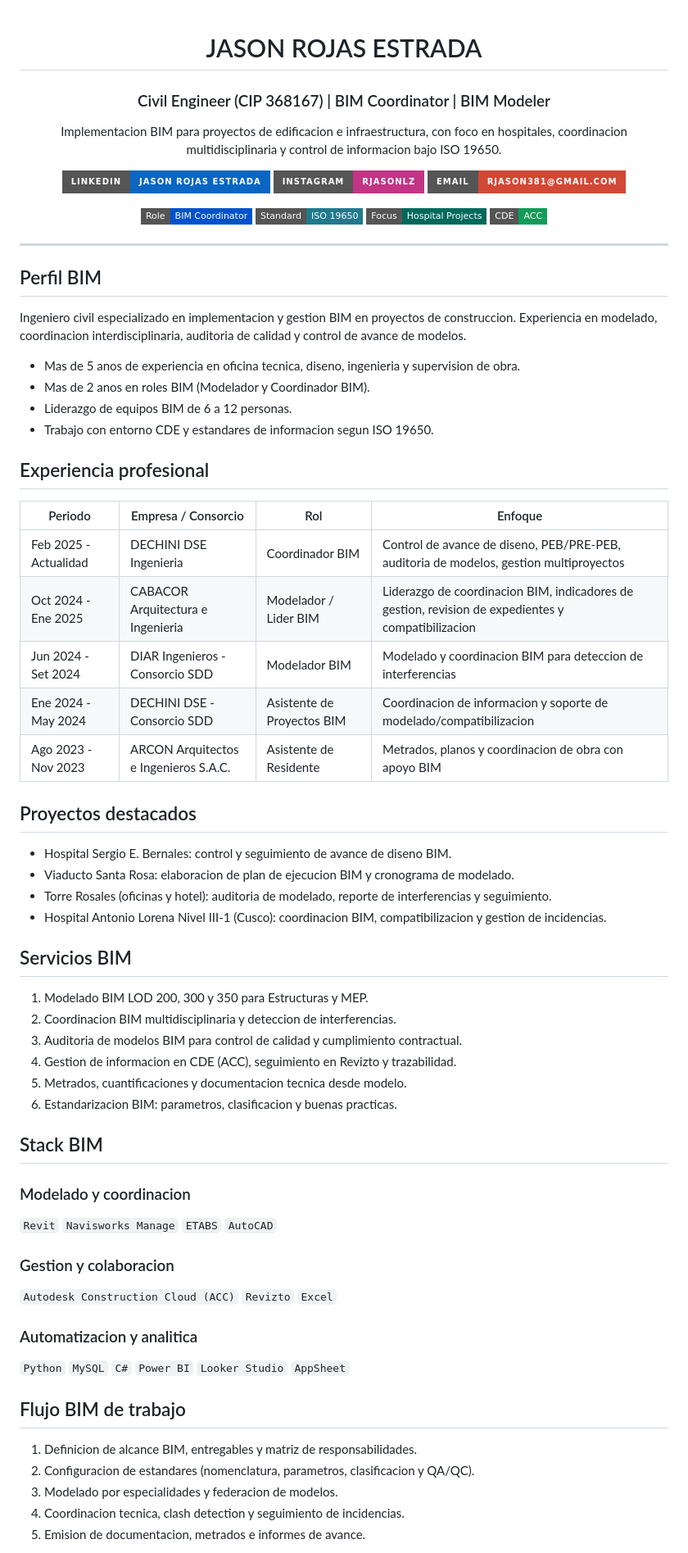
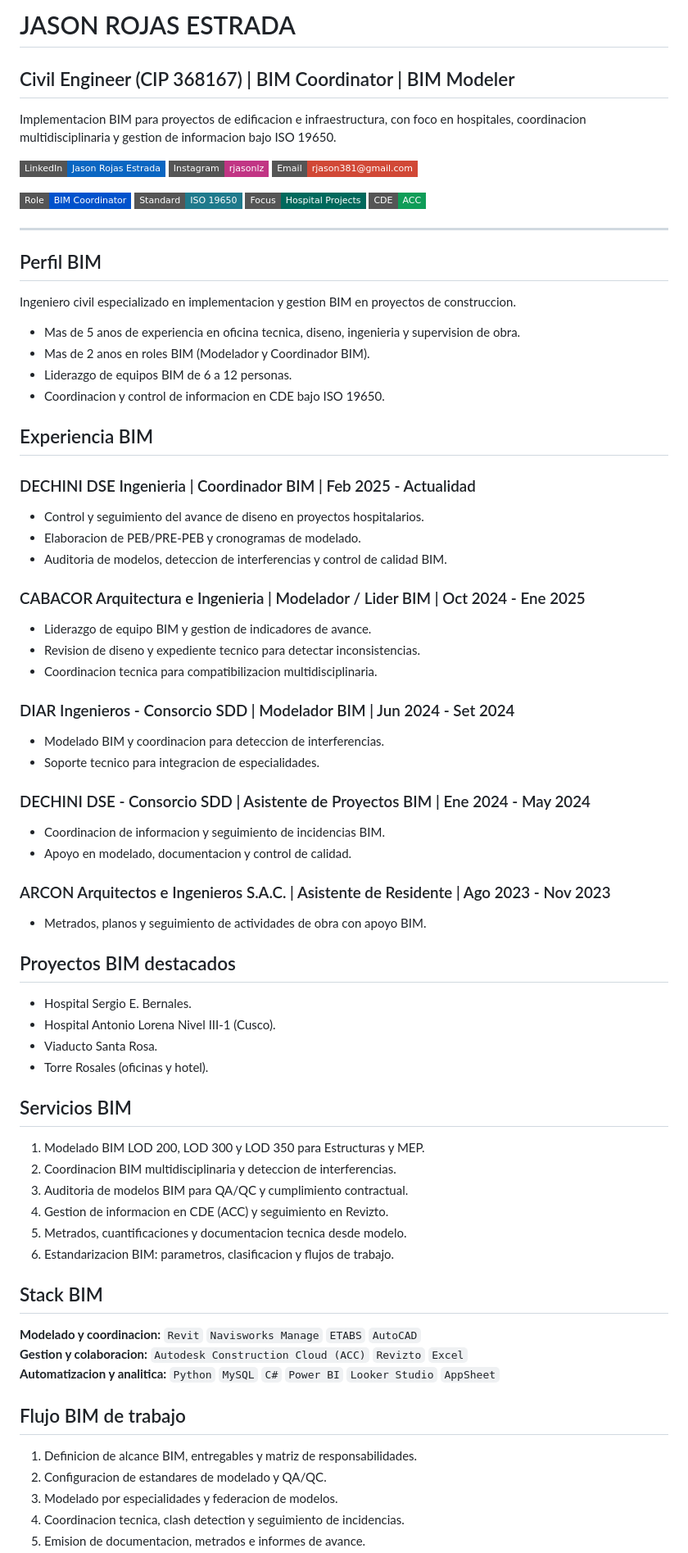
Before and after one commit to rjason381/rjason381.github.io, a Markdown page: README.md, the part around one of its changes. Shown at 82% size. Rendered like a GitHub page; badges without logos.

Commit message:
Fix README rendering for GitHub Pages and simplify BIM layout

```diff
--- a/README.md
+++ b/README.md
@@ -1,69 +1,71 @@
-<!-- Header -->
-<div align="center">
+# JASON ROJAS ESTRADA
+## Civil Engineer (CIP 368167) | BIM Coordinator | BIM Modeler
 
-# JASON ROJAS ESTRADA
-### Civil Engineer (CIP 368167) | BIM Coordinator | BIM Modeler
+Implementacion BIM para proyectos de edificacion e infraestructura, con foco en hospitales, coordinacion multidisciplinaria y gestion de informacion bajo ISO 19650.
 
-Implementacion BIM para proyectos de edificacion e infraestructura, con foco en hospitales, coordinacion multidisciplinaria y control de informacion bajo ISO 19650.
+[![LinkedIn](https://img.shields.io/badge/LinkedIn-Jason%20Rojas%20Estrada-0A66C2?style=flat-square&logo=linkedin&logoColor=white)](https://www.linkedin.com/in/jason-rojas-estrada-a7b8a1217/)
+[![Instagram](https://img.shields.io/badge/Instagram-rjasonlz-C13584?style=flat-square&logo=instagram&logoColor=white)](https://www.instagram.com/rjasonlz/)
+[![Email](https://img.shields.io/badge/Email-rjason381%40gmail.com-D14836?style=flat-square&logo=gmail&logoColor=white)](mailto:rjason381@gmail.com)
 
-[![LinkedIn](https://img.shields.io/badge/LinkedIn-Jason%20Rojas%20Estrada-0A66C2?style=for-the-badge&logo=linkedin&logoColor=white)](https://www.linkedin.com/in/jason-rojas-estrada-a7b8a1217/)
-[![Instagram](https://img.shields.io/badge/Instagram-rjasonlz-C13584?style=for-the-badge&logo=instagram&logoColor=white)](https://www.instagram.com/rjasonlz/)
-[![Email](https://img.shields.io/badge/Email-rjason381%40gmail.com-D14836?style=for-the-badge&logo=gmail&logoColor=white)](mailto:rjason381@gmail.com)
-
-[![BIM Coordinator](https://img.shields.io/badge/Role-BIM%20Coordinator-0052CC?style=flat-square)](#perfil-bim)
-[![ISO 19650](https://img.shields.io/badge/Standard-ISO%2019650-1F7A8C?style=flat-square)](#perfil-bim)
-[![Hospital Projects](https://img.shields.io/badge/Focus-Hospital%20Projects-00695C?style=flat-square)](#proyectos-destacados)
-[![CDE ACC](https://img.shields.io/badge/CDE-ACC-0F9D58?style=flat-square)](#stack-bim)
-
-</div>
+[![Role](https://img.shields.io/badge/Role-BIM%20Coordinator-0052CC?style=flat-square)](#perfil-bim)
+[![Standard](https://img.shields.io/badge/Standard-ISO%2019650-1F7A8C?style=flat-square)](#perfil-bim)
+[![Focus](https://img.shields.io/badge/Focus-Hospital%20Projects-00695C?style=flat-square)](#proyectos-bim-destacados)
+[![CDE](https://img.shields.io/badge/CDE-ACC-0F9D58?style=flat-square)](#stack-bim)
 
 ---
 
 ## Perfil BIM
 Ingeniero civil especializado en implementacion y gestion BIM en proyectos de construccion.
-Experiencia en modelado, coordinacion interdisciplinaria, auditoria de calidad y control de avance de modelos.
 
 - Mas de 5 anos de experiencia en oficina tecnica, diseno, ingenieria y supervision de obra.
 - Mas de 2 anos en roles BIM (Modelador y Coordinador BIM).
 - Liderazgo de equipos BIM de 6 a 12 personas.
-- Trabajo con entorno CDE y estandares de informacion segun ISO 19650.
+- Coordinacion y control de informacion en CDE bajo ISO 19650.
 
-## Experiencia profesional
-| Periodo | Empresa / Consorcio | Rol | Enfoque |
-|---|---|---|---|
-| Feb 2025 - Actualidad | DECHINI DSE Ingenieria | Coordinador BIM | Control de avance de diseno, PEB/PRE-PEB, auditoria de modelos, gestion multiproyectos |
-| Oct 2024 - Ene 2025 | CABACOR Arquitectura e Ingenieria | Modelador / Lider BIM | Liderazgo de coordinacion BIM, indicadores de gestion, revision de expedientes y compatibilizacion |
-| Jun 2024 - Set 2024 | DIAR Ingenieros - Consorcio SDD | Modelador BIM | Modelado y coordinacion BIM para deteccion de interferencias |
-| Ene 2024 - May 2024 | DECHINI DSE - Consorcio SDD | Asistente de Proyectos BIM | Coordinacion de informacion y soporte de modelado/compatibilizacion |
-| Ago 2023 - Nov 2023 | ARCON Arquitectos e Ingenieros S.A.C. | Asistente de Residente | Metrados, planos y coordinacion de obra con apoyo BIM |
+## Experiencia BIM
+### DECHINI DSE Ingenieria | Coordinador BIM | Feb 2025 - Actualidad
+- Control y seguimiento del avance de diseno en proyectos hospitalarios.
+- Elaboracion de PEB/PRE-PEB y cronogramas de modelado.
+- Auditoria de modelos, deteccion de interferencias y control de calidad BIM.
 
-## Proyectos destacados
-- Hospital Sergio E. Bernales: control y seguimiento de avance de diseno BIM.
-- Viaducto Santa Rosa: elaboracion de plan de ejecucion BIM y cronograma de modelado.
-- Torre Rosales (oficinas y hotel): auditoria de modelado, reporte de interferencias y seguimiento.
-- Hospital Antonio Lorena Nivel III-1 (Cusco): coordinacion BIM, compatibilizacion y gestion de incidencias.
+### CABACOR Arquitectura e Ingenieria | Modelador / Lider BIM | Oct 2024 - Ene 2025
+- Liderazgo de equipo BIM y gestion de indicadores de avance.
+- Revision de diseno y expediente tecnico para detectar inconsistencias.
+- Coordinacion tecnica para compatibilizacion multidisciplinaria.
+
+### DIAR Ingenieros - Consorcio SDD | Modelador BIM | Jun 2024 - Set 2024
+- Modelado BIM y coordinacion para deteccion de interferencias.
+- Soporte tecnico para integracion de especialidades.
+
+### DECHINI DSE - Consorcio SDD | Asistente de Proyectos BIM | Ene 2024 - May 2024
+- Coordinacion de informacion y seguimiento de incidencias BIM.
+- Apoyo en modelado, documentacion y control de calidad.
+
+### ARCON Arquitectos e Ingenieros S.A.C. | Asistente de Residente | Ago 2023 - Nov 2023
+- Metrados, planos y seguimiento de actividades de obra con apoyo BIM.
+
+## Proyectos BIM destacados
+- Hospital Sergio E. Bernales.
+- Hospital Antonio Lorena Nivel III-1 (Cusco).
+- Viaducto Santa Rosa.
+- Torre Rosales (oficinas y hotel).
 
 ## Servicios BIM
-1. Modelado BIM LOD 200, 300 y 350 para Estructuras y MEP.
+1. Modelado BIM LOD 200, LOD 300 y LOD 350 para Estructuras y MEP.
 2. Coordinacion BIM multidisciplinaria y deteccion de interferencias.
-3. Auditoria de modelos BIM para control de calidad y cumplimiento contractual.
-4. Gestion de informacion en CDE (ACC), seguimiento en Revizto y trazabilidad.
+3. Auditoria de modelos BIM para QA/QC y cumplimiento contractual.
+4. Gestion de informacion en CDE (ACC) y seguimiento en Revizto.
 5. Metrados, cuantificaciones y documentacion tecnica desde modelo.
-6. Estandarizacion BIM: parametros, clasificacion y buenas practicas.
+6. Estandarizacion BIM: parametros, clasificacion y flujos de trabajo.
 
 ## Stack BIM
-### Modelado y coordinacion
-`Revit` `Navisworks Manage` `ETABS` `AutoCAD`
-
-### Gestion y colaboracion
-`Autodesk Construction Cloud (ACC)` `Revizto` `Excel`
-
-### Automatizacion y analitica
-`Python` `MySQL` `C#` `Power BI` `Looker Studio` `AppSheet`
+**Modelado y coordinacion:** `Revit` `Navisworks Manage` `ETABS` `AutoCAD`
+**Gestion y colaboracion:** `Autodesk Construction Cloud (ACC)` `Revizto` `Excel`
+**Automatizacion y analitica:** `Python` `MySQL` `C#` `Power BI` `Looker Studio` `AppSheet`
 
 ## Flujo BIM de trabajo
 1. Definicion de alcance BIM, entregables y matriz de responsabilidades.
-2. Configuracion de estandares (nomenclatura, parametros, clasificacion y QA/QC).
+2. Configuracion de estandares de modelado y QA/QC.
 3. Modelado por especialidades y federacion de modelos.
 4. Coordinacion tecnica, clash detection y seguimiento de incidencias.
 5. Emision de documentacion, metrados e informes de avance.
```
Also changed, not shown: other parts of README.md (+3 -5 lines).
